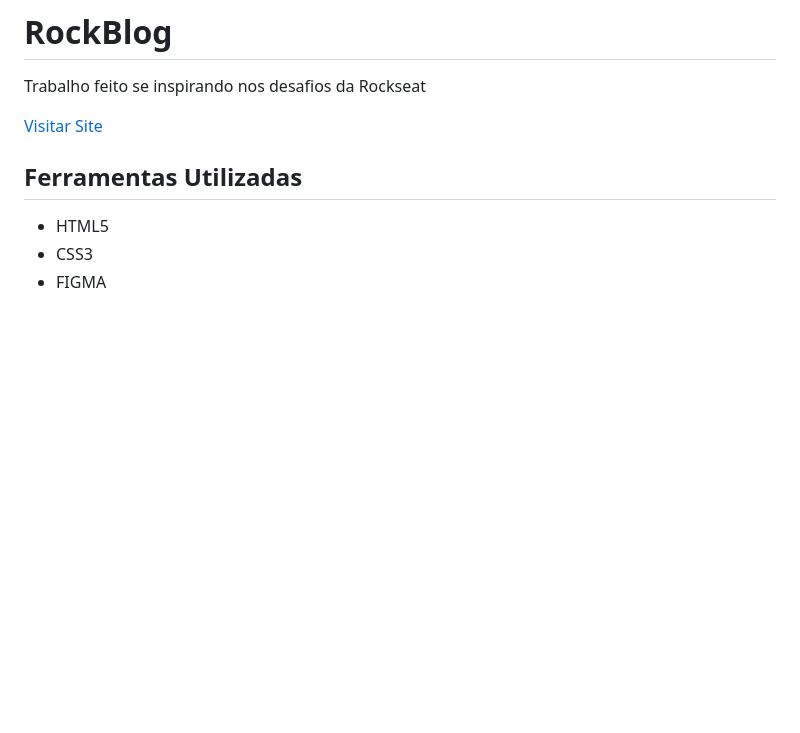
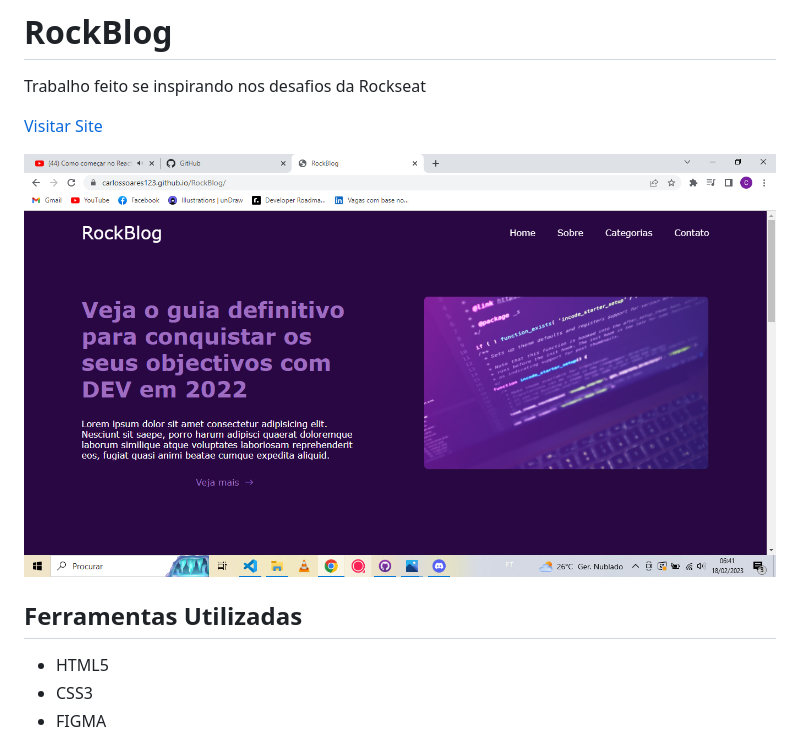
Before and after one commit to CarlosSoares123/RockBlog, a Markdown page: README.md, the part around the change. GitHub-like rendering; pictures changed too: Img.png (added); blank space fills up the shorter version.

```diff
--- a/README.md
+++ b/README.md
@@ -2,6 +2,9 @@
   Trabalho feito se inspirando nos desafios da Rockseat
 
   <a href="https://carlossoares123.github.io/RockBlog/" >Visitar Site</a>
+
+
+  <img src="Img.png" />
 
  <h2>Ferramentas Utilizadas</h2>
  <ul>
```
Also changed, not shown: 1 other file.
